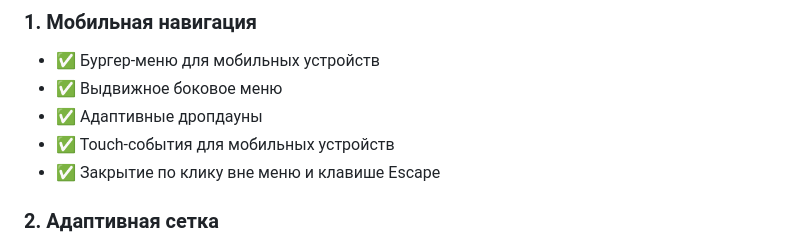
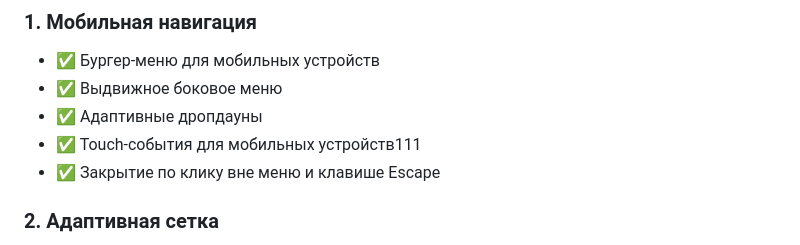
Before and after one commit to SmaylovSerikbay/tsz30, a Markdown page: ADAPTIVE_README.md, the part around the change. GitHub-like rendering.

```diff
--- a/ADAPTIVE_README.md
+++ b/ADAPTIVE_README.md
@@ -10,7 +10,7 @@
 - ✅ Бургер-меню для мобильных устройств
 - ✅ Выдвижное боковое меню
 - ✅ Адаптивные дропдауны
-- ✅ Touch-события для мобильных устройств
+- ✅ Touch-события для мобильных устройств111
 - ✅ Закрытие по клику вне меню и клавише Escape
 
 ### 2. Адаптивная сетка
```
